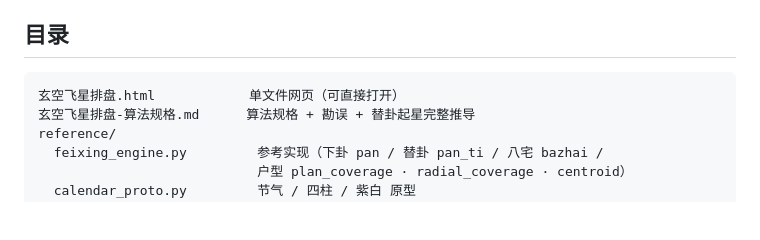
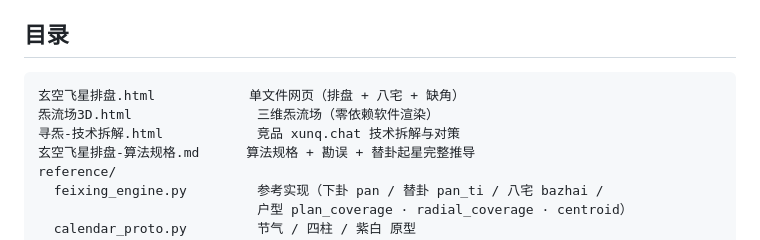
Before and after one commit to richardhu8/FengShui-Energy-Field, a Markdown page: 玄空飞星/README.md, the part around the change. GitHub-like rendering; blank space fills up the shorter version.

Commit message:
README：补上炁流场与竞品拆解的目录索引

````diff
--- a/玄空飞星/README.md
+++ b/玄空飞星/README.md
@@ -52,7 +52,9 @@ python3 reference/conformance_test.py    # 1229/1229 passed
 ## 目录
 
 ```
-玄空飞星排盘.html            单文件网页（可直接打开）
+玄空飞星排盘.html            单文件网页（排盘 + 八宅 + 缺角）
+炁流场3D.html                三维炁流场（零依赖软件渲染）
+寻炁-技术拆解.html            竞品 xunq.chat 技术拆解与对策
 玄空飞星排盘-算法规格.md      算法规格 + 勘误 + 替卦起星完整推导
 reference/
   feixing_engine.py         参考实现（下卦 pan / 替卦 pan_ti / 八宅 bazhai /
````
